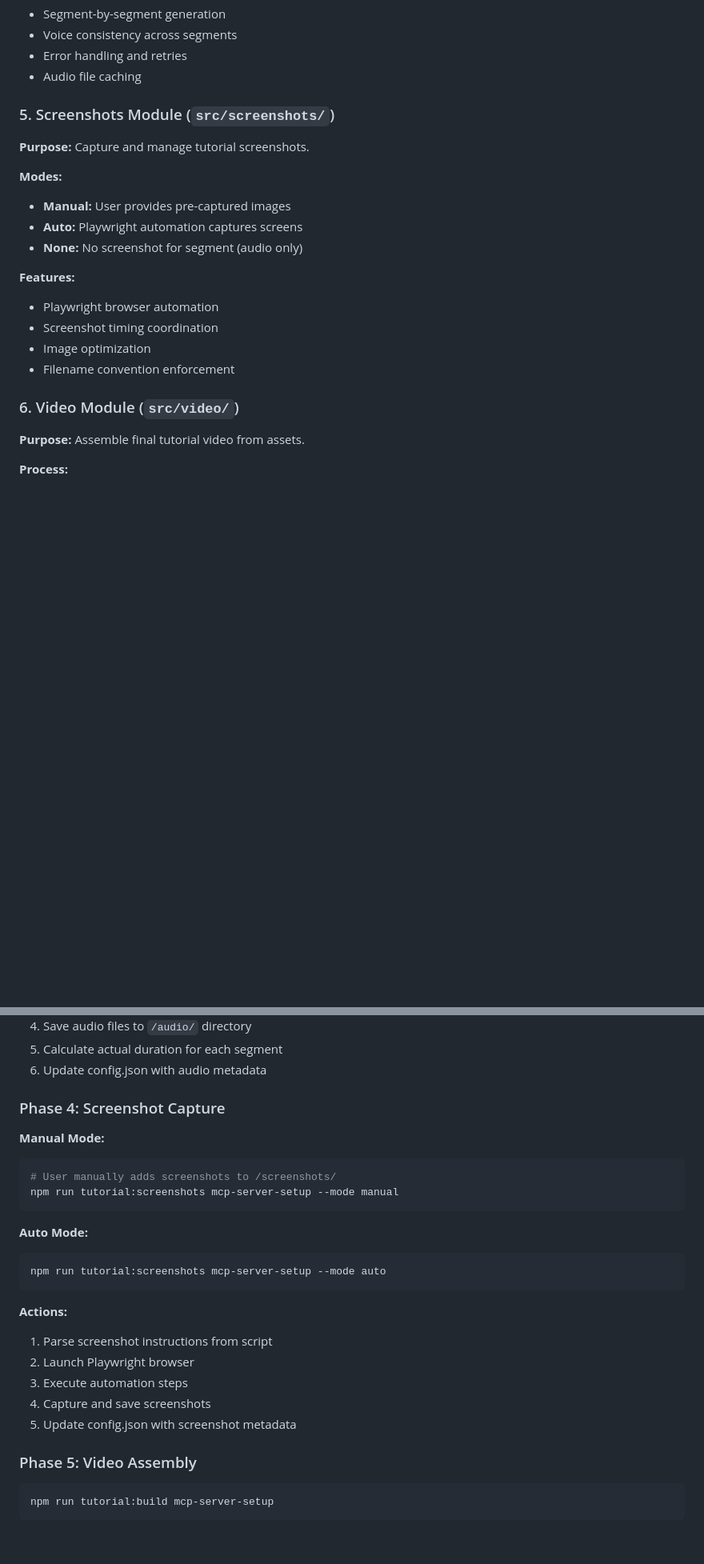
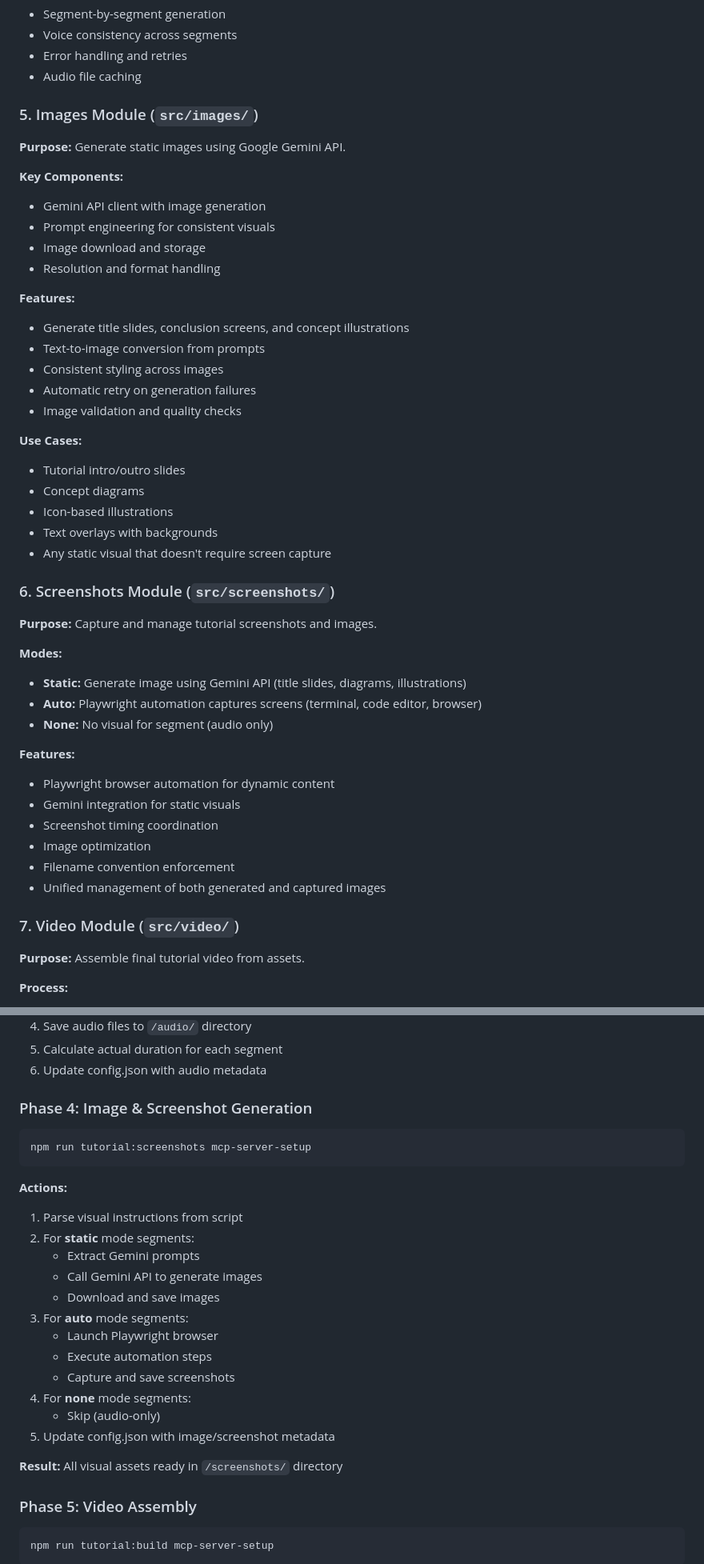
Before and after one commit to CodeOfficer/roughcut, a Markdown page: PROJECT_PLAN.md, 2 parts joined by grey strips. Shown at 80% size. Drawn GitHub-style; blank space fills up the shorter version.

Commit message:
docs: update project plan with Gemini integration
Update architecture documentation to reflect Gemini-powered workflow:

Overview changes:
- Add Gemini as third pillar alongside ElevenLabs and Playwright
- Update system description to include static image generation

Module documentation:
- Add new Images Module (section 5) for Gemini API integration
- Document Gemini features: prompt engineering, image generation,
  validation, retry logic
- Update Screenshots Module to clarify dual responsibility:
  * Static mode: Gemini-generated images
  * Auto mode: Playwright-captured screenshots
- Update directory structure to include src/images/ module

Workflow updates:
- Rename Phase 4 from "Screenshot Capture" to "Image & Screenshot
  Generation" to reflect both Gemini and Playwright usage
- Document workflow: parse prompts -> call Gemini -> download images
- Clarify that static images replace manual screenshot creation

Technology stack:
- Add Google Gemini API to API Integrations section

This documentation change aligns the plan with the new fully-automated
image generation approach, eliminating manual design steps.

🤖 Generated with [Claude Code](https://claude.com/claude-code)

Co-Authored-By: Claude <noreply@anthropic.com>

````diff
--- a/PROJECT_PLAN.md
+++ b/PROJECT_PLAN.md
@@ -175,22 +180,48 @@ interface TutorialSegment {
 - Error handling and retries
 - Audio file caching
 
-### 5. Screenshots Module (`src/screenshots/`)
+### 5. Images Module (`src/images/`)
 
-**Purpose:** Capture and manage tutorial screenshots.
+**Purpose:** Generate static images using Google Gemini API.
+
+**Key Components:**
+- Gemini API client with image generation
+- Prompt engineering for consistent visuals
+- Image download and storage
+- Resolution and format handling
+
+**Features:**
+- Generate title slides, conclusion screens, and concept illustrations
+- Text-to-image conversion from prompts
+- Consistent styling across images
+- Automatic retry on generation failures
+- Image validation and quality checks
+
+**Use Cases:**
+- Tutorial intro/outro slides
+- Concept diagrams
+- Icon-based illustrations
+- Text overlays with backgrounds
+- Any static visual that doesn't require screen capture
+
+### 6. Screenshots Module (`src/screenshots/`)
+
+**Purpose:** Capture and manage tutorial screenshots and images.
 
 **Modes:**
-- **Manual:** User provides pre-captured images
-- **Auto:** Playwright automation captures screens
-- **None:** No screenshot for segment (audio only)
+- **Static:** Generate image using Gemini API (title slides, diagrams, illustrations)
+- **Auto:** Playwright automation captures screens (terminal, code editor, browser)
+- **None:** No visual for segment (audio only)
 
 **Features:**
-- Playwright browser automation
+- Playwright browser automation for dynamic content
+- Gemini integration for static visuals
 - Screenshot timing coordination
 - Image optimization
 - Filename convention enforcement
+- Unified management of both generated and captured images
 
-### 6. Video Module (`src/video/`)
+### 7. Video Module (`src/video/`)
 
 **Purpose:** Assemble final tutorial video from assets.
 
@@ -239,25 +270,27 @@ npm run tutorial:narrate mcp-server-setup
 5. Calculate actual duration for each segment
 6. Update config.json with audio metadata
 
-### Phase 4: Screenshot Capture
+### Phase 4: Image & Screenshot Generation
 
-**Manual Mode:**
 ```bash
-# User manually adds screenshots to /screenshots/
-npm run tutorial:screenshots mcp-server-setup --mode manual
-```
-
-**Auto Mode:**
-```bash
-npm run tutorial:screenshots mcp-server-setup --mode auto
+npm run tutorial:screenshots mcp-server-setup
 ```
 
 **Actions:**
-1. Parse screenshot instructions from script
-2. Launch Playwright browser
-3. Execute automation steps
-4. Capture and save screenshots
-5. Update config.json with screenshot metadata
+1. Parse visual instructions from script
+2. For **static** mode segments:
+   - Extract Gemini prompts
+   - Call Gemini API to generate images
+   - Download and save images
+3. For **auto** mode segments:
+   - Launch Playwright browser
+   - Execute automation steps
+   - Capture and save screenshots
+4. For **none** mode segments:
+   - Skip (audio-only)
+5. Update config.json with image/screenshot metadata
+
+**Result:** All visual assets ready in `/screenshots/` directory
 
 ### Phase 5: Video Assembly
 ```bash
````
Also changed, not shown: other parts of PROJECT_PLAN.md (+7 -1 lines).
